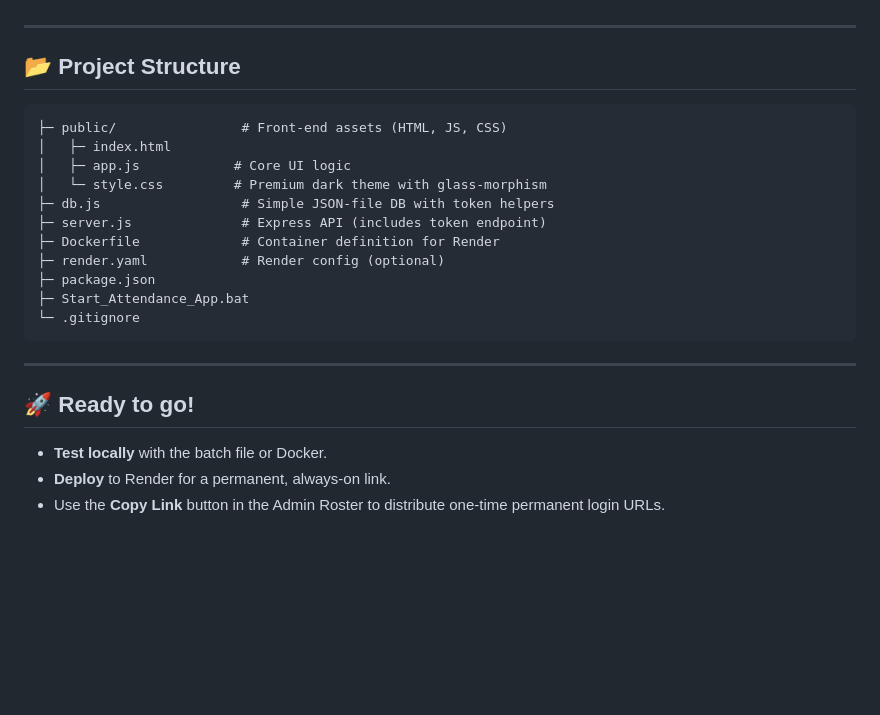
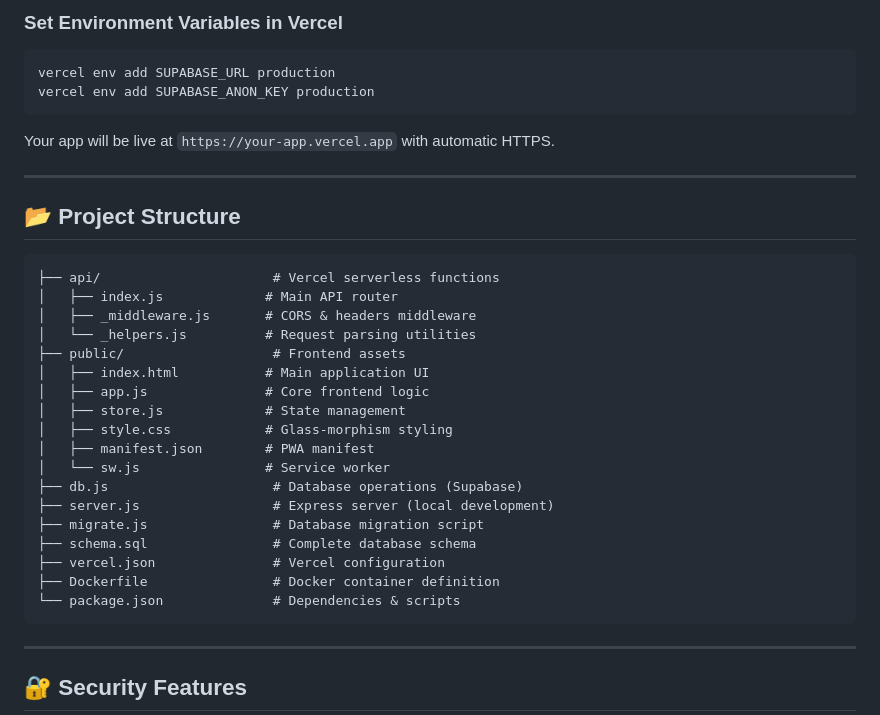
Before and after one commit to Ainey123/attendance-sheet-app, a Markdown page: README.md, the part around one of its changes. GitHub-like rendering; blank space fills up the shorter version.

````diff
--- a/README.md
+++ b/README.md
@@ -74,25 +169,37 @@ Visit `http://localhost:3000`.
+### Set Environment Variables in Vercel
+```bash
+vercel env add SUPABASE_URL production
+vercel env add SUPABASE_ANON_KEY production
+```
+
+Your app will be live at `https://your-app.vercel.app` with automatic HTTPS.
 
 ---
 
 ## 📂 Project Structure
+
 ```
-├─ public/                # Front‑end assets (HTML, JS, CSS)
-│   ├─ index.html
-│   ├─ app.js            # Core UI logic
-│   └─ style.css         # Premium dark theme with glass‑morphism
-├─ db.js                  # Simple JSON‑file DB with token helpers
-├─ server.js              # Express API (includes token endpoint)
-├─ Dockerfile             # Container definition for Render
-├─ render.yaml            # Render config (optional)
-├─ package.json
-├─ Start_Attendance_App.bat
-└─ .gitignore
+├── api/                      # Vercel serverless functions
+│   ├── index.js             # Main API router
+│   ├── _middleware.js       # CORS & headers middleware
+│   └── _helpers.js          # Request parsing utilities
+├── public/                   # Frontend assets
+│   ├── index.html           # Main application UI
+│   ├── app.js               # Core frontend logic
+│   ├── store.js             # State management
+│   ├── style.css            # Glass-morphism styling
+│   ├── manifest.json        # PWA manifest
+│   └── sw.js                # Service worker
+├── db.js                     # Database operations (Supabase)
+├── server.js                 # Express server (local development)
+├── migrate.js                # Database migration script
+├── schema.sql                # Complete database schema
+├── vercel.json               # Vercel configuration
+├── Dockerfile                # Docker container definition
+└── package.json              # Dependencies & scripts
 ```
 
 ---
 
-## 🚀 Ready to go!
-- **Test locally** with the batch file or Docker.
-- **Deploy** to Render for a permanent, always‑on link.
-- Use the **Copy Link** button in the Admin Roster to distribute one‑time permanent login URLs.
+## 🔐 Security Features
 
````
Also changed, not shown: other parts of README.md (+230 -62 lines).
